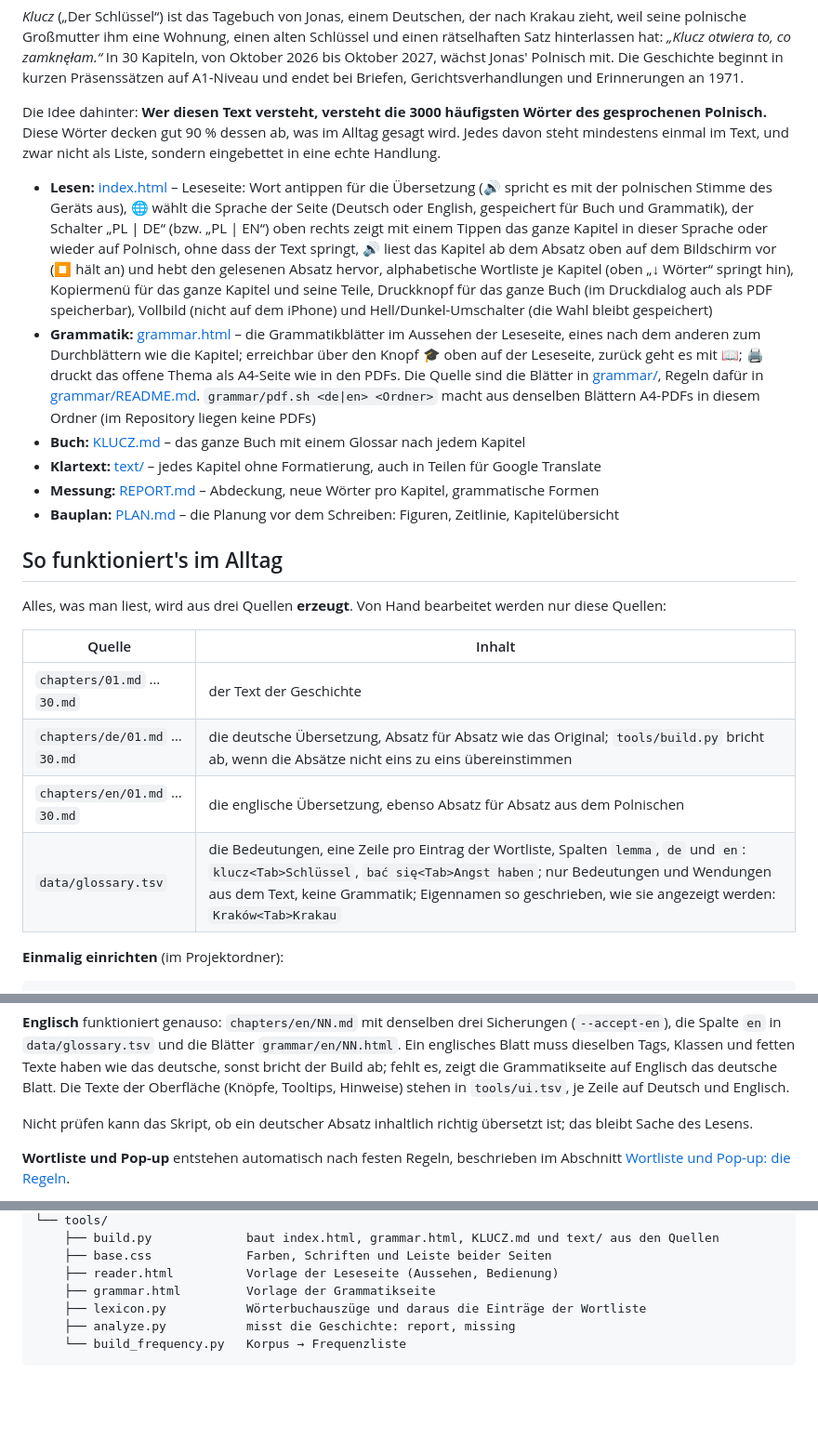
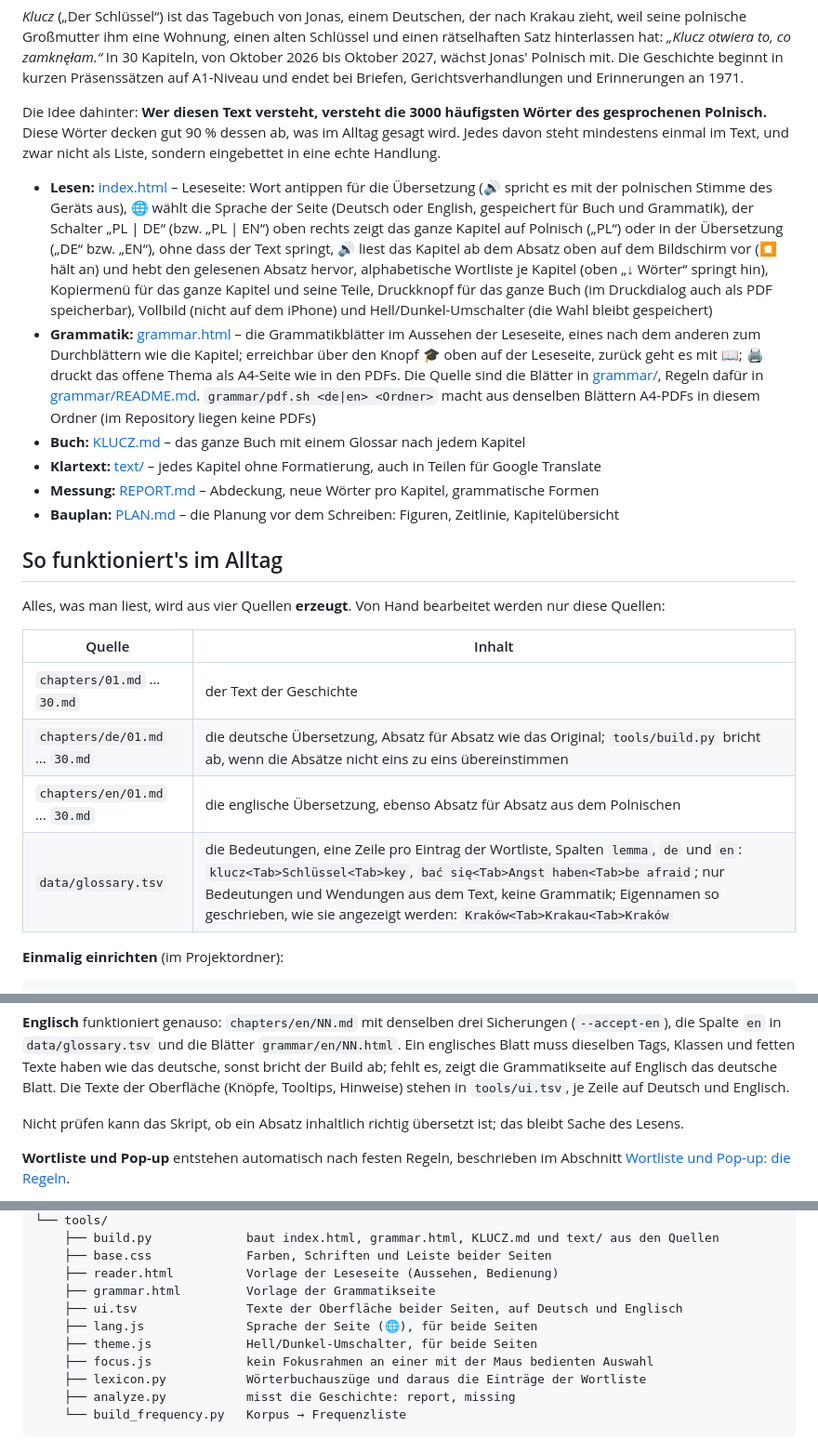
Before and after one commit to aronsommer/klucz, a Markdown page: README.md, 3 parts joined by grey strips. Shown at 93% size. Rendered like a GitHub page; blank space fills up the shorter version.

Commit message:
Update the README for the English version

```diff
--- a/README.md
+++ b/README.md
@@ -6,7 +6,7 @@ _Klucz_ („Der Schlüssel“) ist das Tagebuch von Jonas, einem Deutschen, der
 
 Die Idee dahinter: **Wer diesen Text versteht, versteht die 3000 häufigsten Wörter des gesprochenen Polnisch.** Diese Wörter decken gut 90 % dessen ab, was im Alltag gesagt wird. Jedes davon steht mindestens einmal im Text, und zwar nicht als Liste, sondern eingebettet in eine echte Handlung.
 
-- **Lesen:** [index.html](index.html) – Leseseite: Wort antippen für die Übersetzung (🔊 spricht es mit der polnischen Stimme des Geräts aus), 🌐 wählt die Sprache der Seite (Deutsch oder English, gespeichert für Buch und Grammatik), der Schalter „PL | DE“ (bzw. „PL | EN“) oben rechts zeigt mit einem Tippen das ganze Kapitel in dieser Sprache oder wieder auf Polnisch, ohne dass der Text springt, 🔊 liest das Kapitel ab dem Absatz oben auf dem Bildschirm vor (⏹ hält an) und hebt den gelesenen Absatz hervor, alphabetische Wortliste je Kapitel (oben „↓ Wörter“ springt hin), Kopiermenü für das ganze Kapitel und seine Teile, Druckknopf für das ganze Buch (im Druckdialog auch als PDF speicherbar), Vollbild (nicht auf dem iPhone) und Hell/Dunkel-Umschalter (die Wahl bleibt gespeichert)
+- **Lesen:** [index.html](index.html) – Leseseite: Wort antippen für die Übersetzung (🔊 spricht es mit der polnischen Stimme des Geräts aus), 🌐 wählt die Sprache der Seite (Deutsch oder English, gespeichert für Buch und Grammatik), der Schalter „PL | DE“ (bzw. „PL | EN“) oben rechts zeigt das ganze Kapitel auf Polnisch („PL“) oder in der Übersetzung („DE“ bzw. „EN“), ohne dass der Text springt, 🔊 liest das Kapitel ab dem Absatz oben auf dem Bildschirm vor (⏹ hält an) und hebt den gelesenen Absatz hervor, alphabetische Wortliste je Kapitel (oben „↓ Wörter“ springt hin), Kopiermenü für das ganze Kapitel und seine Teile, Druckknopf für das ganze Buch (im Druckdialog auch als PDF speicherbar), Vollbild (nicht auf dem iPhone) und Hell/Dunkel-Umschalter (die Wahl bleibt gespeichert)
 - **Grammatik:** [grammar.html](grammar.html) – die Grammatikblätter im Aussehen der Leseseite, eines nach dem anderen zum Durchblättern wie die Kapitel; erreichbar über den Knopf 🎓 oben auf der Leseseite, zurück geht es mit 📖; 🖨 druckt das offene Thema als A4-Seite wie in den PDFs. Die Quelle sind die Blätter in [grammar/](grammar/), Regeln dafür in [grammar/README.md](grammar/README.md). `grammar/pdf.sh <de|en> <Ordner>` macht aus denselben Blättern A4-PDFs in diesem Ordner (im Repository liegen keine PDFs)
 - **Buch:** [KLUCZ.md](KLUCZ.md) – das ganze Buch mit einem Glossar nach jedem Kapitel
 - **Klartext:** [text/](text/) – jedes Kapitel ohne Formatierung, auch in Teilen für Google Translate
@@ -15,14 +15,14 @@ Die Idee dahinter: **Wer diesen Text versteht, versteht die 3000 häufigsten Wö
 
 ## So funktioniert's im Alltag
 
-Alles, was man liest, wird aus drei Quellen **erzeugt**. Von Hand bearbeitet werden nur diese Quellen:
+Alles, was man liest, wird aus vier Quellen **erzeugt**. Von Hand bearbeitet werden nur diese Quellen:
 
-| Quelle                        | Inhalt                                                                                                                                                                                                                                                                         |
-| ----------------------------- | ------------------------------------------------------------------------------------------------------------------------------------------------------------------------------------------------------------------------------------------------------------------------------ |
-| `chapters/01.md` … `30.md`    | der Text der Geschichte                                                                                                                                                                                                                                                        |
-| `chapters/de/01.md` … `30.md` | die deutsche Übersetzung, Absatz für Absatz wie das Original; `tools/build.py` bricht ab, wenn die Absätze nicht eins zu eins übereinstimmen                                                                                                                                   |
-| `chapters/en/01.md` … `30.md` | die englische Übersetzung, ebenso Absatz für Absatz aus dem Polnischen                                                                                                                                                                                                         |
-| `data/glossary.tsv`           | die Bedeutungen, eine Zeile pro Eintrag der Wortliste, Spalten `lemma`, `de` und `en`: `klucz<Tab>Schlüssel`, `bać się<Tab>Angst haben`; nur Bedeutungen und Wendungen aus dem Text, keine Grammatik; Eigennamen so geschrieben, wie sie angezeigt werden: `Kraków<Tab>Krakau` |
+| Quelle                        | Inhalt                                                                                                                                                                                                                                                                                                          |
+| ----------------------------- | --------------------------------------------------------------------------------------------------------------------------------------------------------------------------------------------------------------------------------------------------------------------------------------------------------------- |
+| `chapters/01.md` … `30.md`    | der Text der Geschichte                                                                                                                                                                                                                                                                                         |
+| `chapters/de/01.md` … `30.md` | die deutsche Übersetzung, Absatz für Absatz wie das Original; `tools/build.py` bricht ab, wenn die Absätze nicht eins zu eins übereinstimmen                                                                                                                                                                    |
+| `chapters/en/01.md` … `30.md` | die englische Übersetzung, ebenso Absatz für Absatz aus dem Polnischen                                                                                                                                                                                                                                          |
+| `data/glossary.tsv`           | die Bedeutungen, eine Zeile pro Eintrag der Wortliste, Spalten `lemma`, `de` und `en`: `klucz<Tab>Schlüssel<Tab>key`, `bać się<Tab>Angst haben<Tab>be afraid`; nur Bedeutungen und Wendungen aus dem Text, keine Grammatik; Eigennamen so geschrieben, wie sie angezeigt werden: `Kraków<Tab>Krakau<Tab>Kraków` |
 
 **Einmalig einrichten** (im Projektordner):
 
@@ -69,7 +69,7 @@ Das baut `index.html`, `grammar.html`, `KLUCZ.md` und `text/` neu, in wenigen Se
 
 **Englisch** funktioniert genauso: `chapters/en/NN.md` mit denselben drei Sicherungen (`--accept-en`), die Spalte `en` in `data/glossary.tsv` und die Blätter `grammar/en/NN.html`. Ein englisches Blatt muss dieselben Tags, Klassen und fetten Texte haben wie das deutsche, sonst bricht der Build ab; fehlt es, zeigt die Grammatikseite auf Englisch das deutsche Blatt. Die Texte der Oberfläche (Knöpfe, Tooltips, Hinweise) stehen in `tools/ui.tsv`, je Zeile auf Deutsch und Englisch.
 
-Nicht prüfen kann das Skript, ob ein deutscher Absatz inhaltlich richtig übersetzt ist; das bleibt Sache des Lesens.
+Nicht prüfen kann das Skript, ob ein Absatz inhaltlich richtig übersetzt ist; das bleibt Sache des Lesens.
 
 **Wortliste und Pop-up** entstehen automatisch nach festen Regeln, beschrieben im Abschnitt [Wortliste und Pop-up: die Regeln](#wortliste-und-pop-up-die-regeln).
 
@@ -245,6 +245,10 @@ klucz/
     ├── base.css             Farben, Schriften und Leiste beider Seiten
     ├── reader.html          Vorlage der Leseseite (Aussehen, Bedienung)
     ├── grammar.html         Vorlage der Grammatikseite
+    ├── ui.tsv               Texte der Oberfläche beider Seiten, auf Deutsch und Englisch
+    ├── lang.js              Sprache der Seite (🌐), für beide Seiten
+    ├── theme.js             Hell/Dunkel-Umschalter, für beide Seiten
+    ├── focus.js             kein Fokusrahmen an einer mit der Maus bedienten Auswahl
     ├── lexicon.py           Wörterbuchauszüge und daraus die Einträge der Wortliste
     ├── analyze.py           misst die Geschichte: report, missing
     └── build_frequency.py   Korpus → Frequenzliste
```
Also changed, not shown: other parts of README.md (+2 -2 lines).
